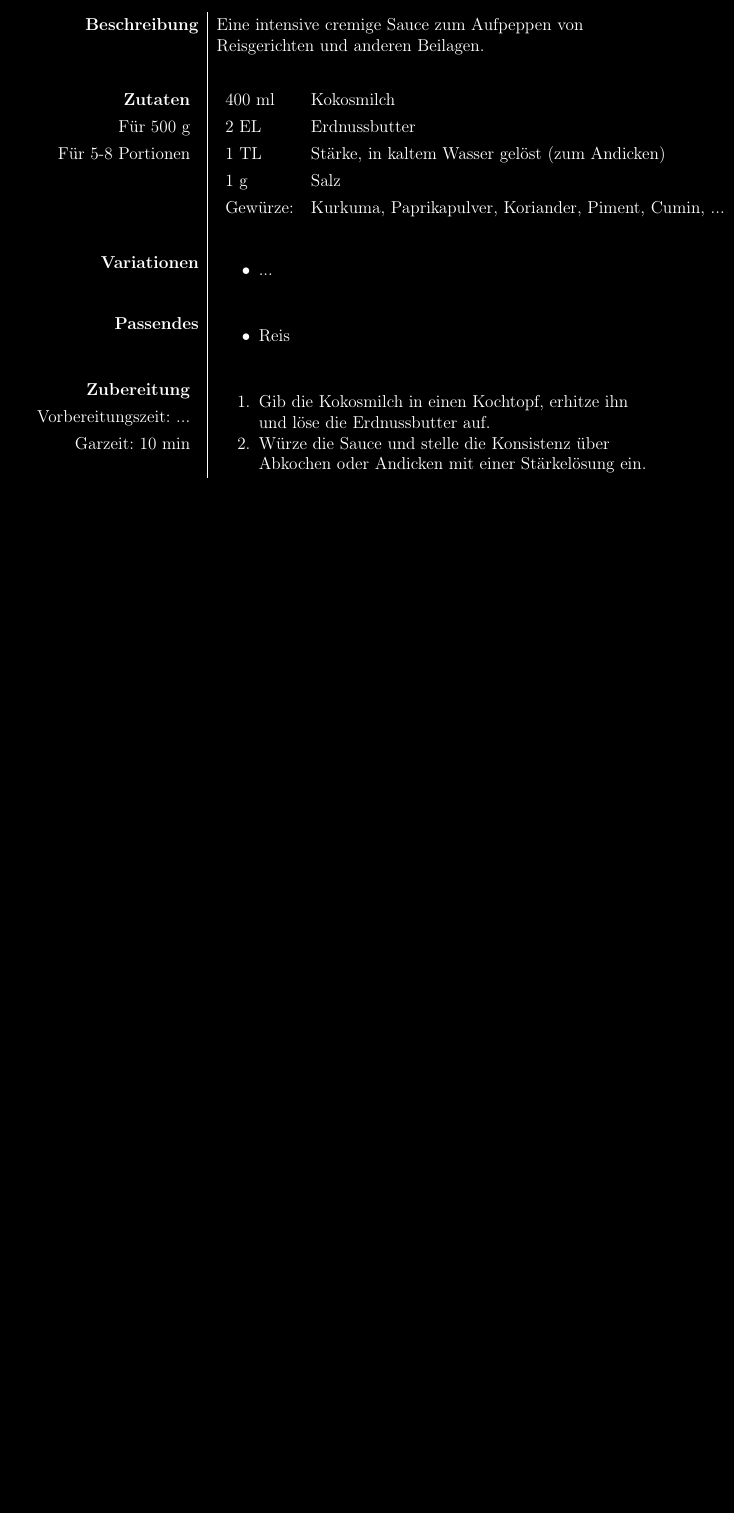
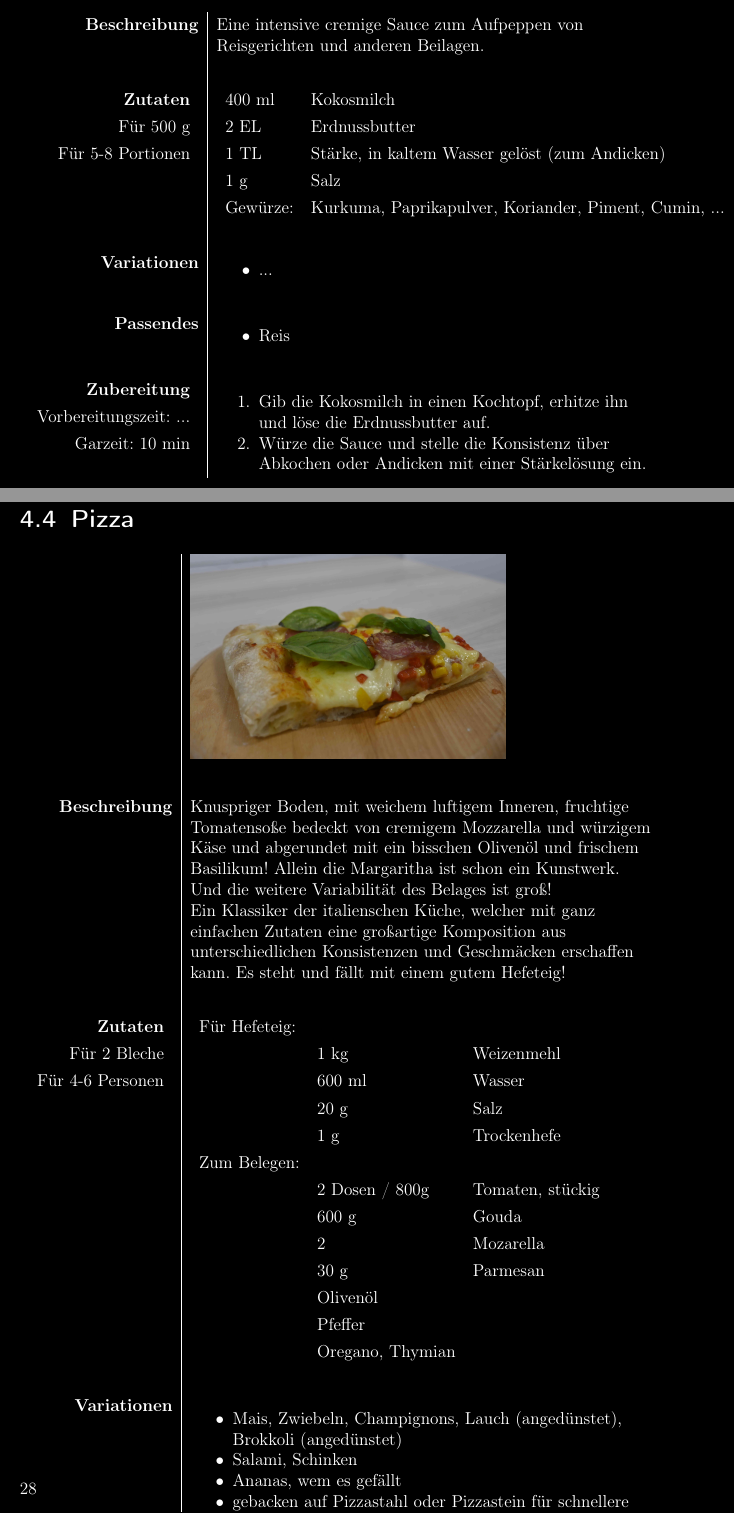
Before and after one commit to ArvitZ/AZ-Rezeptsammlung, a LaTeX book (LaTeX-Dateien/AZ-Rezeptbuch.tex): part of page 30 of 97 before the commit and two parts of pages 30 and 32 of 101 after it, the two joined at a grey line, cut so that both start at the same text, the shorter picture padded with empty space. Compiled offline with pdfLaTeX.

Commit message:
desktop additions

```diff
--- a/LaTeX-Dateien/AZ-Rezeptbuch.tex
+++ b/LaTeX-Dateien/AZ-Rezeptbuch.tex
@@ -717,3 +718,53 @@
 		\end{tabular}			&	\begin{enumerate}[nosep]
 										\item Gib die Kokosmilch in einen Kochtopf, erhitze ihn und löse die Erdnussbutter auf.
 										\item Würze die Sauce und stelle die Konsistenz über Abkochen oder Andicken mit einer Stärkelösung ein.
+									\end{enumerate}	\\
+	\end{tabularx}
+	\newpage
+
+
+
+	\section{Pizza}	\label{pizza}
+
+	\begin{tabularx}{\textwidth}{r|L}
+								& 	\includegraphics[height = 5cm]{media/pizza.JPG}	\\
+								&	\\
+		\textbf{Beschreibung}	&
+		Knuspriger Boden, mit weichem luftigem Inneren, fruchtige Tomatensoße bedeckt von cremigem Mozzarella und würzigem Käse und abgerundet mit ein bisschen Olivenöl und frischem Basilikum!
+		Allein die Margaritha ist schon ein Kunstwerk. Und die weitere Variabilität des Belages ist groß!
+
+		Ein Klassiker der italienschen Küche, welcher mit ganz einfachen Zutaten eine großartige Komposition aus unterschiedlichen Konsistenzen und Geschmäcken erschaffen kann. Es steht und fällt mit einem gutem Hefeteig!  \\
+								&	\\
+		\begin{tabular}[t]{rr}
+			\textbf{Zutaten}	\\
+			Für 2 Bleche \\ Für 4-6 Personen	\\
+		\end{tabular}			&	\begin{tabular}[t]{llll}
+										Für Hefeteig: \\
+										& 1 kg & Weizenmehl \\
+										& 600 ml & Wasser \\
+										& 20 g & Salz \\
+										& 1 g & Trockenhefe \\
+										Zum Belegen: \\
+										& 2 Dosen / 800g & Tomaten, stückig \\
+										& 600 g & Gouda \\
+										& 2 & Mozarella \\
+										& 30 g & Parmesan \\
+										& Olivenöl \\
+										& Pfeffer \\
+										& Oregano, Thymian \\
+									\end{tabular}	\\
+								&	\\
+		\textbf{Variationen}	&	\begin{itemize}[nosep]
+										\item Mais, Zwiebeln, Champignons, Lauch (angedünstet), Brokkoli (angedünstet)
+										\item Salami, Schinken
+										\item Ananas, wem es gefällt
+										\item gebacken auf Pizzastahl oder Pizzastein für schnellere Wärmeübertragung
+									\end{itemize}	\\
+								&	\\
+		%\textbf{Passendes}		&	\begin{itemize}[nosep]
+		%								\item
+		%							\end{itemize}	\\
+		%						&	\\
+	% für zweiseitiges Rezept entkommentieren!
+		\end{tabularx}
+		\newpage
```
Also changed, not shown: LaTeX-Dateien/media/pizza.JPG (added), LaTeX-Dateien/AZ-Rezeptbuch.tex (63 more changed lines), 6 other files.
